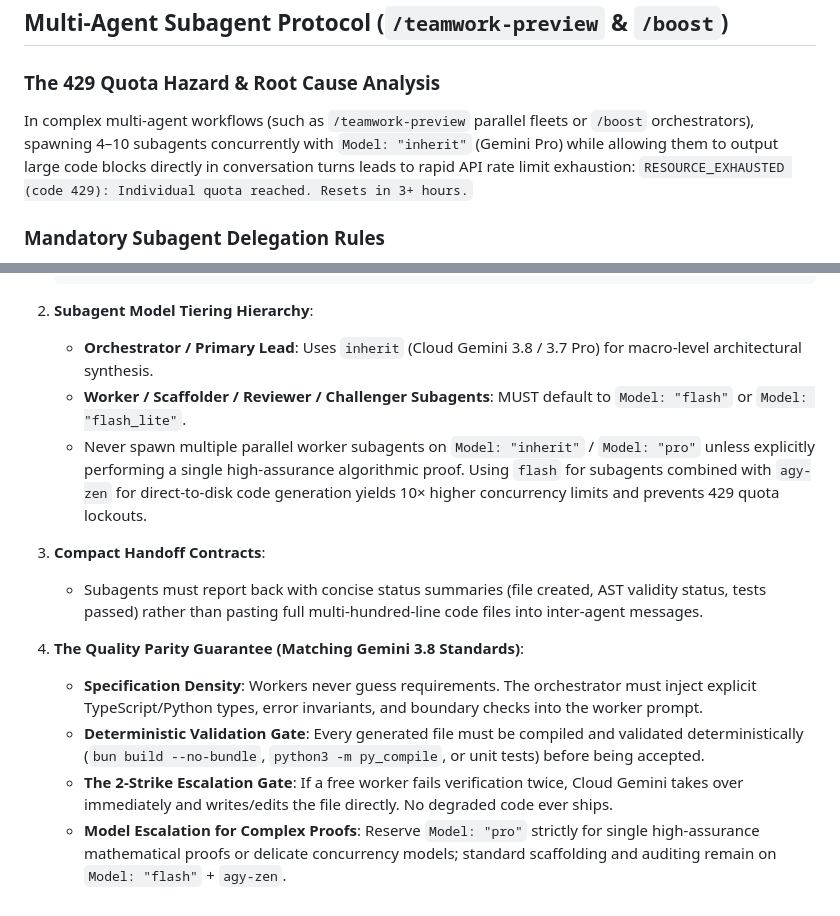
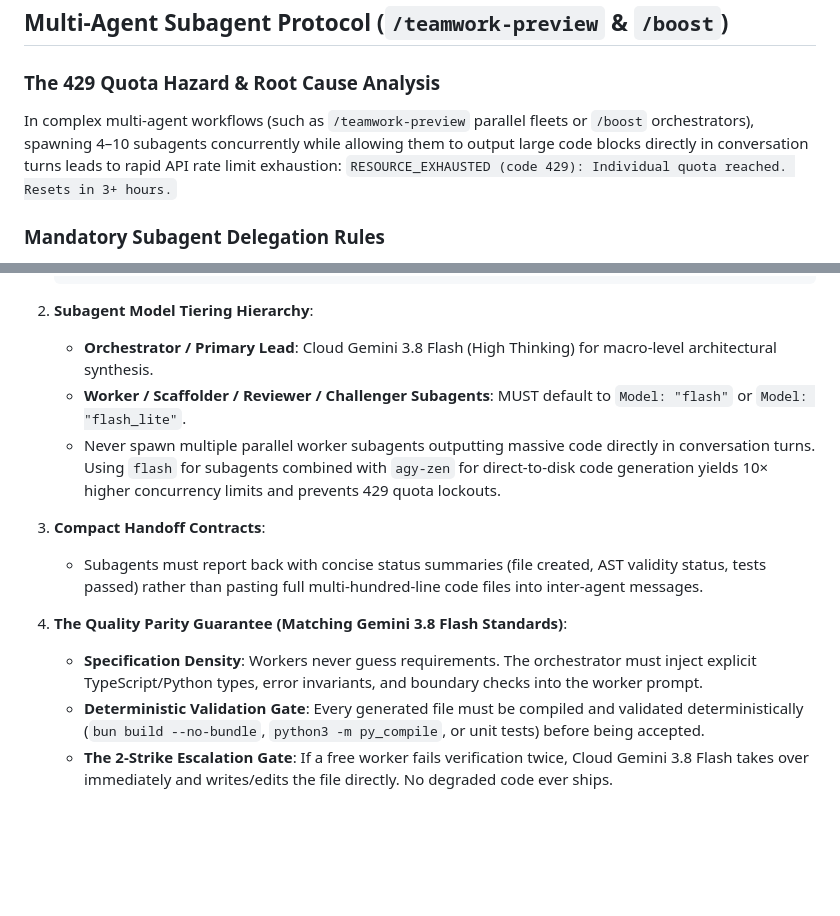
Before and after one commit to ljskr1/antigravity-custom-harness-setup, a Markdown page: AGENTS.md, 2 parts joined by grey strips. Drawn GitHub-style; blank space fills up the shorter version.

````diff
--- a/AGENTS.md
+++ b/AGENTS.md
@@ -43,7 +43,7 @@ Every active skill in your system (e.g. `/apple-design`, `/modern-web-guidance`,
 ## Multi-Agent Subagent Protocol (`/teamwork-preview` & `/boost`)
 
 ### The 429 Quota Hazard & Root Cause Analysis
-In complex multi-agent workflows (such as `/teamwork-preview` parallel fleets or `/boost` orchestrators), spawning 4–10 subagents concurrently with `Model: "inherit"` (Gemini Pro) while allowing them to output large code blocks directly in conversation turns leads to rapid API rate limit exhaustion:
+In complex multi-agent workflows (such as `/teamwork-preview` parallel fleets or `/boost` orchestrators), spawning 4–10 subagents concurrently while allowing them to output large code blocks directly in conversation turns leads to rapid API rate limit exhaustion:
 `RESOURCE_EXHAUSTED (code 429): Individual quota reached. Resets in 3+ hours.`
 
 ### Mandatory Subagent Delegation Rules
@@ -62,15 +62,14 @@ Whenever orchestrating or invoking subagents via `invoke_subagent`:
    ```
 
 2. **Subagent Model Tiering Hierarchy**:
-   - **Orchestrator / Primary Lead**: Uses `inherit` (Cloud Gemini 3.8 / 3.7 Pro) for macro-level architectural synthesis.
+   - **Orchestrator / Primary Lead**: Cloud Gemini 3.8 Flash (High Thinking) for macro-level architectural synthesis.
    - **Worker / Scaffolder / Reviewer / Challenger Subagents**: MUST default to `Model: "flash"` or `Model: "flash_lite"`.
-   - Never spawn multiple parallel worker subagents on `Model: "inherit"` / `Model: "pro"` unless explicitly performing a single high-assurance algorithmic proof. Using `flash` for subagents combined with `agy-zen` for direct-to-disk code generation yields 10× higher concurrency limits and prevents 429 quota lockouts.
+   - Never spawn multiple parallel worker subagents outputting massive code directly in conversation turns. Using `flash` for subagents combined with `agy-zen` for direct-to-disk code generation yields 10× higher concurrency limits and prevents 429 quota lockouts.
 
 3. **Compact Handoff Contracts**:
    - Subagents must report back with concise status summaries (file created, AST validity status, tests passed) rather than pasting full multi-hundred-line code files into inter-agent messages.
 
-4. **The Quality Parity Guarantee (Matching Gemini 3.8 Standards)**:
+4. **The Quality Parity Guarantee (Matching Gemini 3.8 Flash Standards)**:
    - **Specification Density**: Workers never guess requirements. The orchestrator must inject explicit TypeScript/Python types, error invariants, and boundary checks into the worker prompt.
    - **Deterministic Validation Gate**: Every generated file must be compiled and validated deterministically (`bun build --no-bundle`, `python3 -m py_compile`, or unit tests) before being accepted.
-   - **The 2-Strike Escalation Gate**: If a free worker fails verification twice, Cloud Gemini takes over immediately and writes/edits the file directly. No degraded code ever ships.
-   - **Model Escalation for Complex Proofs**: Reserve `Model: "pro"` strictly for single high-assurance mathematical proofs or delicate concurrency models; standard scaffolding and auditing remain on `Model: "flash"` + `agy-zen`.
+   - **The 2-Strike Escalation Gate**: If a free worker fails verification twice, Cloud Gemini 3.8 Flash takes over immediately and writes/edits the file directly. No degraded code ever ships.
````
Also changed, not shown: GEMINI.md (+3 -3 lines), README.md (+2 -2 lines).
